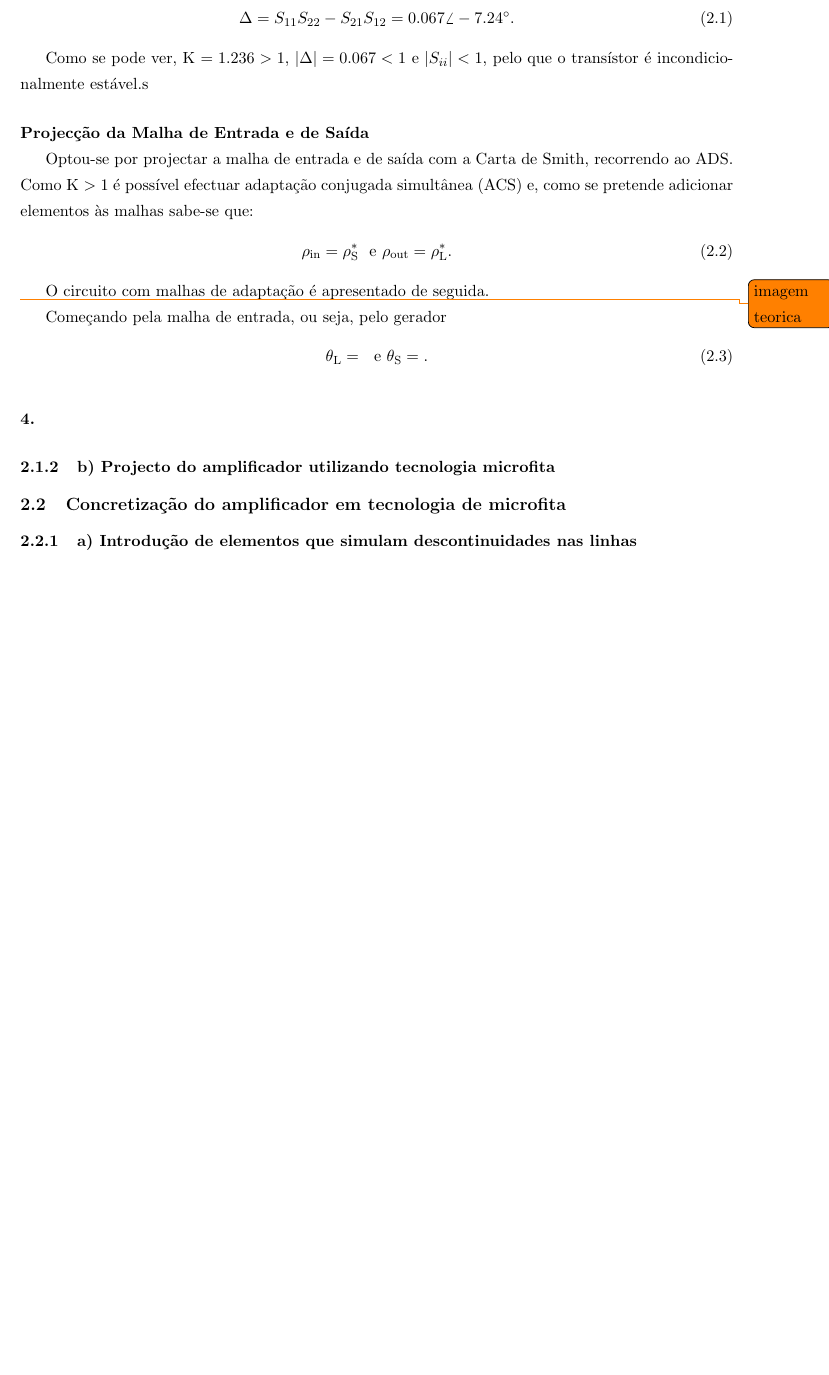
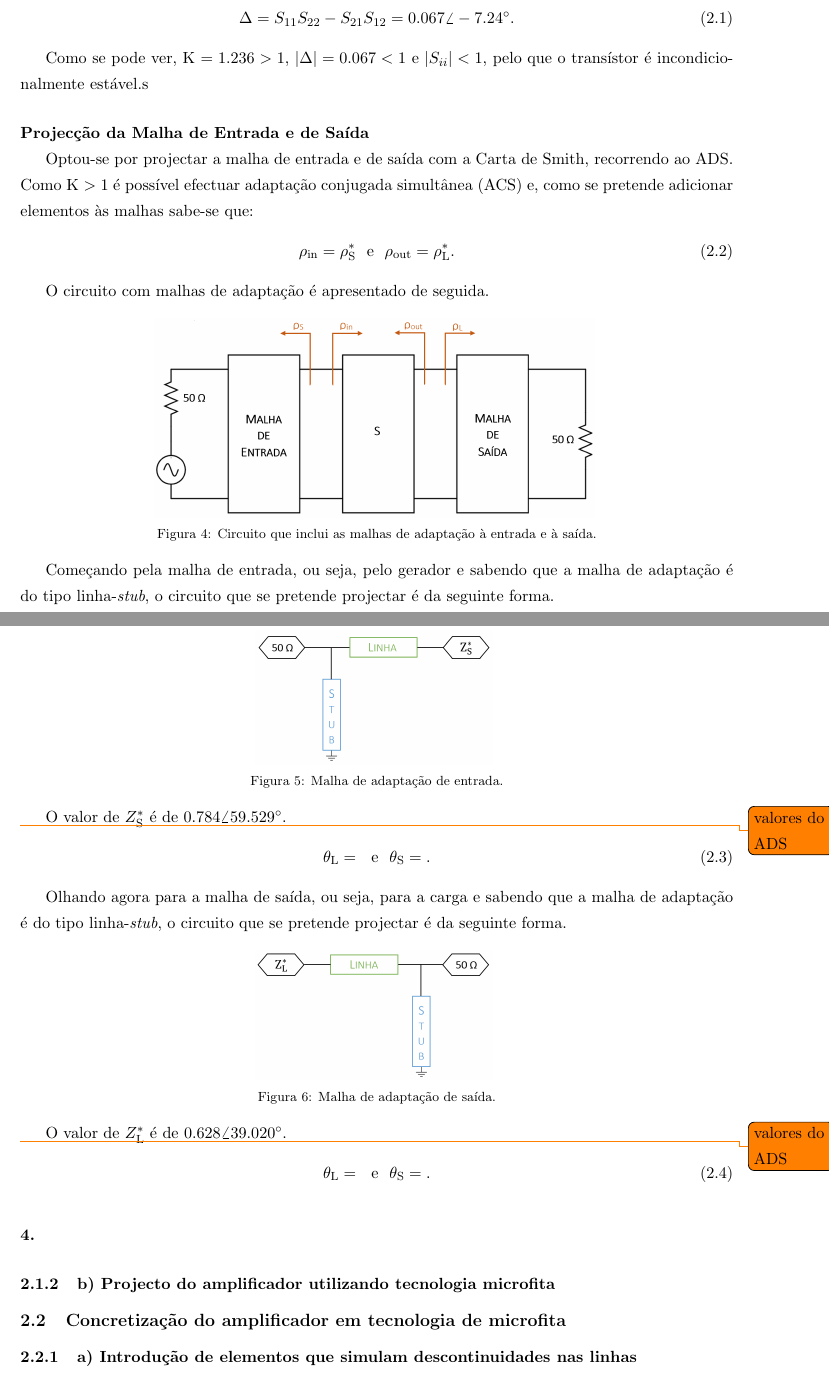
Before and after one commit to tostasmistas/AAC, a LaTeX document (Lab1/erap_lab1.tex): part of page 5 of 5 before the commit and two parts of pages 5 and 6 of 6 after it, the two joined at a grey line, cut so that both start at the same text, the shorter picture padded with empty space. Compiled offline with pdfLaTeX.

Commit message:
inclui figuras das malhas

```diff
--- a/Lab1/erap_lab1.tex
+++ b/Lab1/erap_lab1.tex
@@ -159,19 +159,58 @@ Optou-se por projectar a malha de entrada e de saída com a Carta de Smith, reco
 
 \vspace{-3mm}
 \begin{equation}
-\rho_{\text{in}} = \rho_{\text{S}}^{*} ~~ \text{e} ~ \rho_{\text{out}} = \rho_{\text{L}}^{*}.
+\rho_{\text{in}} = \rho_{\text{S}}^{*} ~~ \text{e} ~~ \rho_{\text{out}} = \rho_{\text{L}}^{*}.
 \end{equation}
 
 \vspace{1mm}
 O circuito com malhas de adaptação é apresentado de seguida.
 
-\todo{imagem teorica}
+\begin{figure}[H]
+	\centering
+	\includegraphics[keepaspectratio=true, scale=0.35]{teoricas/malhas}
+	\vspace{-0.5em}
+	\caption{Circuito que inclui as malhas de adaptação à entrada e à saída.}
+	\vspace{-0.8em}
+\end{figure}
 
-Começando pela malha de entrada, ou seja, pelo gerador
+Começando pela malha de entrada, ou seja, pelo gerador e sabendo que a malha de adaptação é do tipo linha-\textit{stub}, o circuito que se pretende projectar é da seguinte forma.
+
+\begin{figure}[H]
+	\centering
+	\includegraphics[keepaspectratio=true, scale=0.30]{teoricas/malhaentrada}
+	\vspace{-0.5em}
+	\caption{Malha de adaptação de entrada.}
+	\vspace{-0.8em}
+\end{figure}
+
+O valor de $Z_{\text{S}}^{*}$ é de $0.784\angle59.529 ^{\circ}$.
+
+\todo{valores do ADS}
 
 \vspace{-3mm}
 \begin{equation}
-\theta_{\text{L}} =  ~~ \text{e} ~ \theta_{\text{S}} = .
+\theta_{\text{L}} =  ~~ \text{e} ~~ \theta_{\text{S}} = .
+\end{equation}
+
+\vspace{1mm}
+
+Olhando agora para a malha de saída, ou seja, para a carga e sabendo que a malha de adaptação é do tipo linha-\textit{stub}, o circuito que se pretende projectar é da seguinte forma.
+
+\begin{figure}[H]
+	\centering
+	\includegraphics[keepaspectratio=true, scale=0.30]{teoricas/malhasaida}
+	\vspace{-0.5em}
+	\caption{Malha de adaptação de saída.}
+	\vspace{-0.8em}
+\end{figure}
+
+O valor de $Z_{\text{L}}^{*}$ é de $0.628\angle39.020 ^{\circ}$.
+
+\todo{valores do ADS}
+
+\vspace{-3mm}
+\begin{equation}
+\theta_{\text{L}} =  ~~ \text{e} ~~ \theta_{\text{S}} = .
 \end{equation}
 
 \vspace{1mm}
```
Also changed, not shown: Lab1/erap_lab1.pdf, Lab1/teoricas/malhaentrada.PNG (added), Lab1/teoricas/malhas.PNG (added), Lab1/teoricas/malhasaida.PNG (added).
